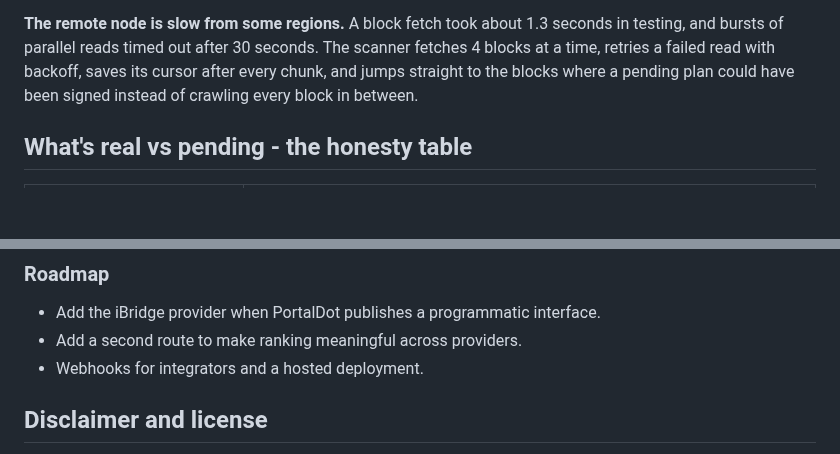
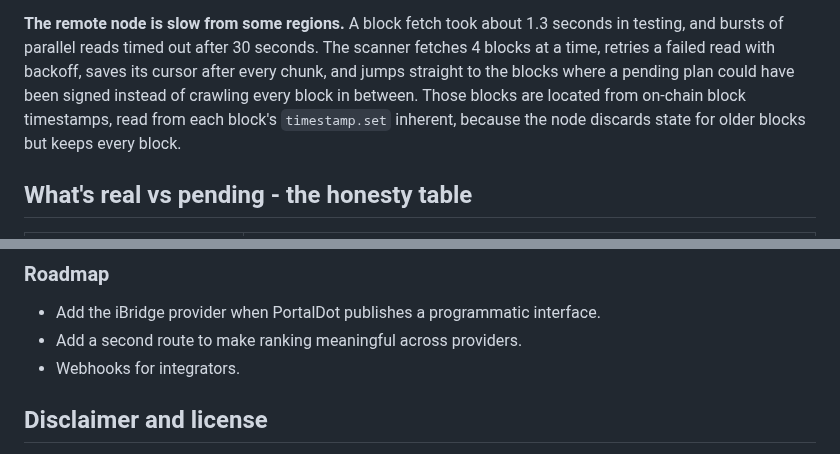
Before and after one commit to Saber1Y/RelayMesh, a Markdown page: README.md, 2 parts joined by grey strips. GitHub-like rendering; blank space fills up the shorter version.

```diff
--- a/README.md
+++ b/README.md
@@ -288,6 +288,7 @@ The watcher never stamps an event earlier than the latest one.
 **The remote node is slow from some regions.**
 A block fetch took about 1.3 seconds in testing, and bursts of parallel reads timed out after 30 seconds.
 The scanner fetches 4 blocks at a time, retries a failed read with backoff, saves its cursor after every chunk, and jumps straight to the blocks where a pending plan could have been signed instead of crawling every block in between.
+Those blocks are located from on-chain block timestamps, read from each block's `timestamp.set` inherent, because the node discards state for older blocks but keeps every block.
 
 ## What's real vs pending - the honesty table
 
@@ -452,7 +469,7 @@ The polkadot.js, viem and Drizzle maintainers.
 
 - Add the iBridge provider when PortalDot publishes a programmatic interface.
 - Add a second route to make ranking meaningful across providers.
-- Webhooks for integrators and a hosted deployment.
+- Webhooks for integrators.
 
 ## Disclaimer and license
 
```
Also changed, not shown: other parts of README.md (+23 -7 lines).
